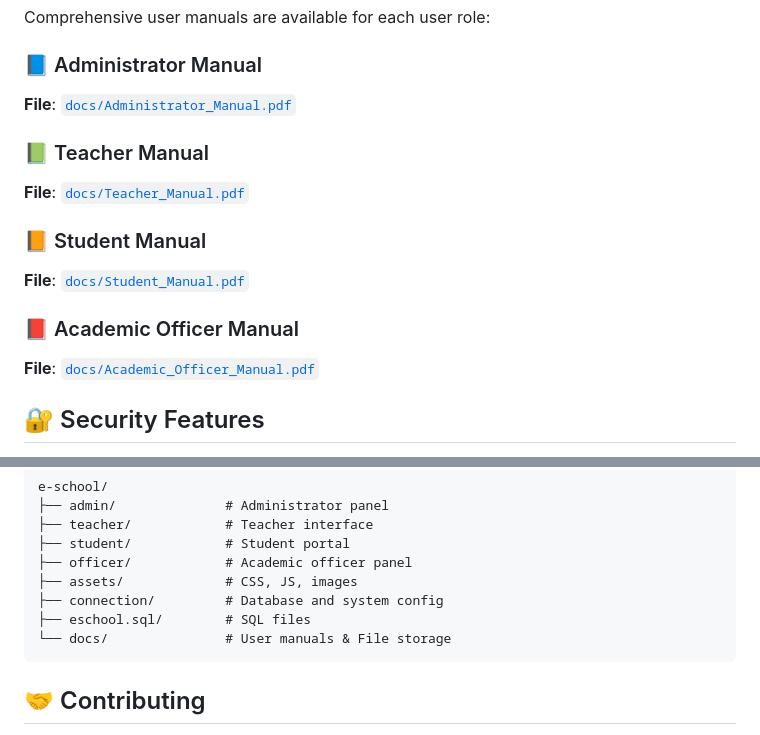
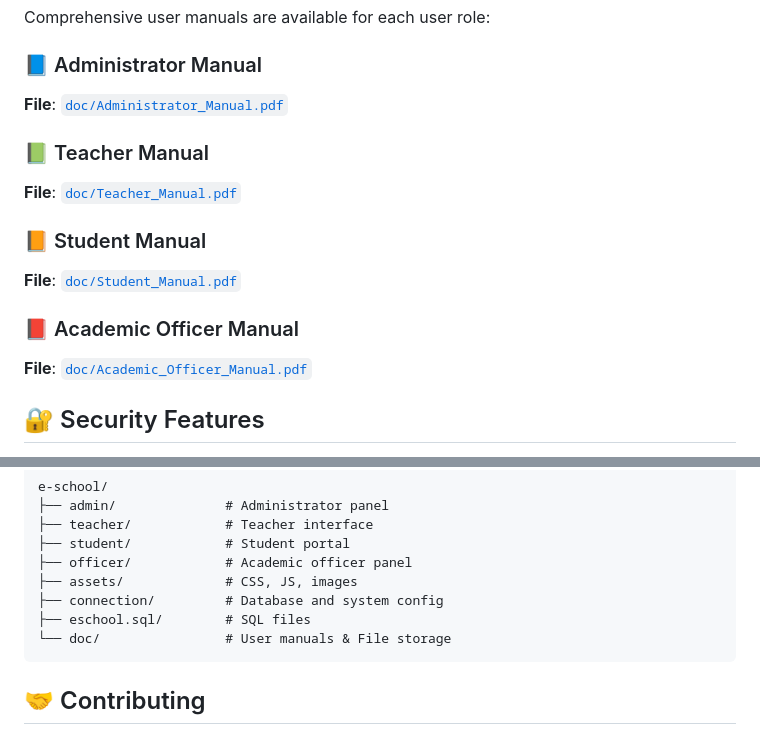
Before and after one commit to JaniduChamika/e-school, a Markdown page: ReadMe.md, 2 parts joined by grey strips. GitHub-like rendering.

````diff
--- a/ReadMe.md
+++ b/ReadMe.md
@@ -92,16 +92,16 @@ A comprehensive web-based learning management system designed to facilitate onli
 Comprehensive user manuals are available for each user role:
 
 ### 📘 Administrator Manual
-**File**: [`docs/Administrator_Manual.pdf`](docs/user-manual/Admin-Manual.pdf)
+**File**: [`doc/Administrator_Manual.pdf`](docs/user-manual/Admin-Manual.pdf)
 
 ### 📗 Teacher Manual
-**File**: [`docs/Teacher_Manual.pdf`](docs/user-manual/Teacher-Manual.pdf)
+**File**: [`doc/Teacher_Manual.pdf`](docs/user-manual/Teacher-Manual.pdf)
 
 ### 📙 Student Manual
-**File**: [`docs/Student_Manual.pdf`](docs/user-manual/Student-Manual.pdf)
+**File**: [`doc/Student_Manual.pdf`](docs/user-manual/Student-Manual.pdf)
 
 ### 📕 Academic Officer Manual
-**File**: [`docs/Academic_Officer_Manual.pdf`](docs/user-manual/Academic-Officer-Manual.pdf)
+**File**: [`doc/Academic_Officer_Manual.pdf`](docs/user-manual/Academic-Officer-Manual.pdf)
 
 ## 🔐 Security Features
 
@@ -125,7 +125,7 @@ e-school/
 ├── assets/             # CSS, JS, images
 ├── connection/         # Database and system config
 ├── eschool.sql/        # SQL files
-└── docs/               # User manuals & File storage
+└── doc/                # User manuals & File storage
 ```
 
 ## 🤝 Contributing
````
